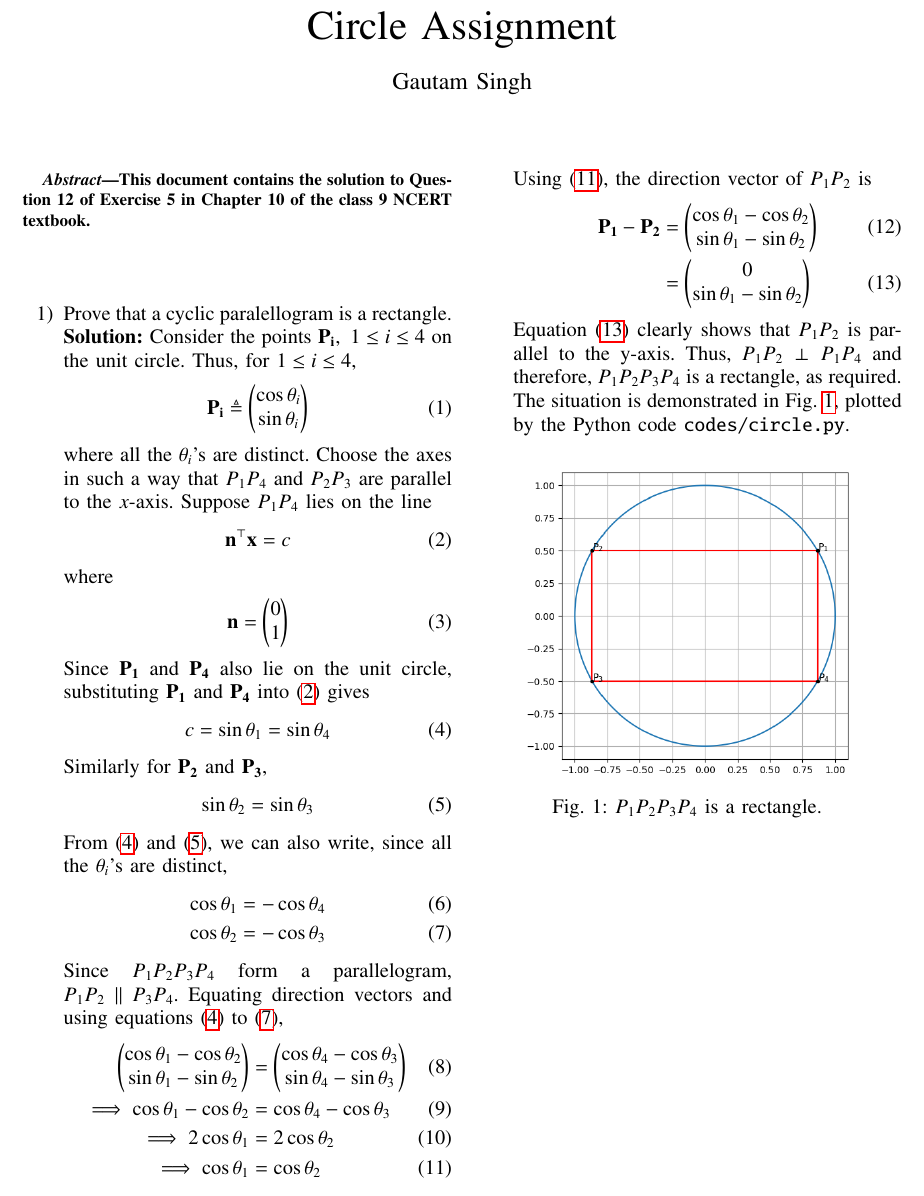
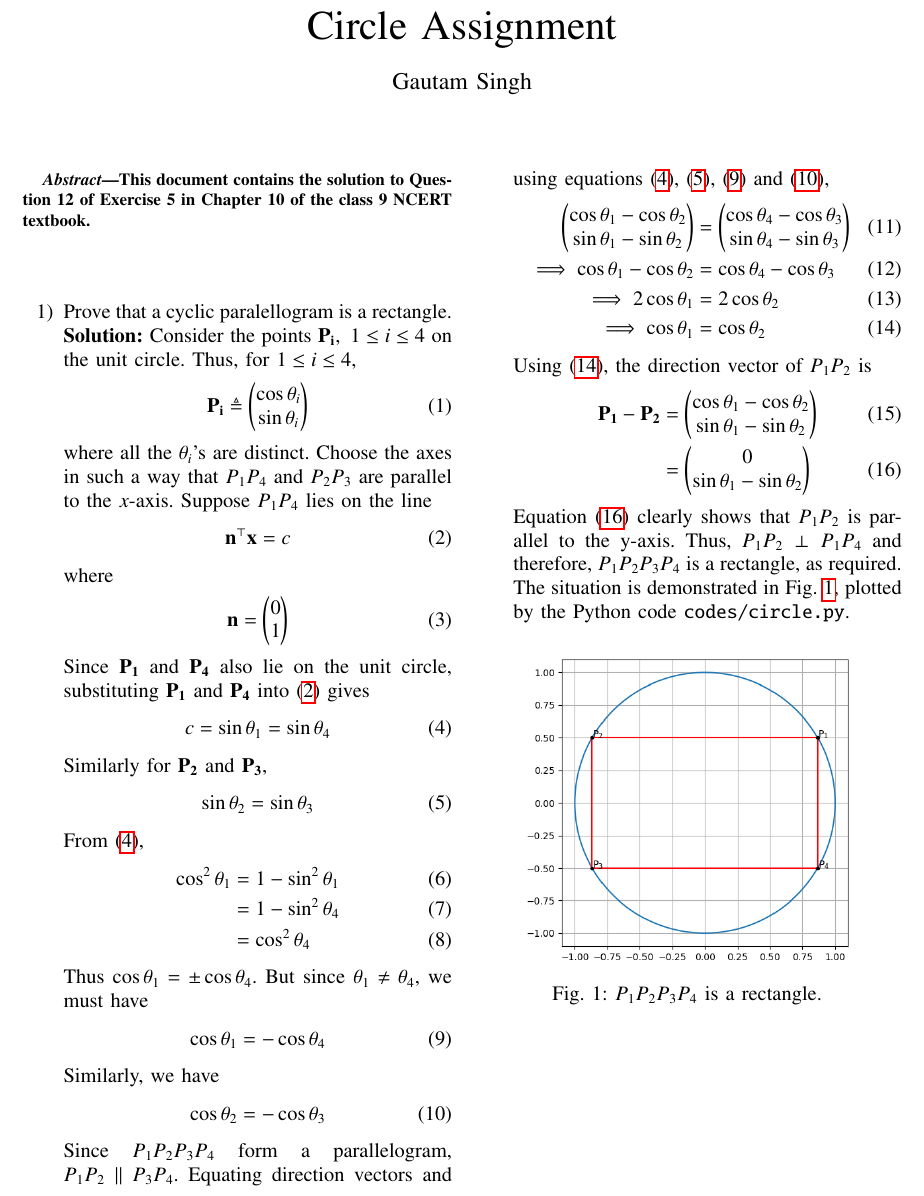
Before and after one commit to goats-9/ee2802, a LaTeX paper (9.10.5.12/main.tex): part of the page, cut so that both start at the same text. Compiled offline with pdfLaTeX.

Commit message:
Minor edits

```diff
--- a/9.10.5.12/main.tex
+++ b/9.10.5.12/main.tex
@@ -134,14 +134,26 @@ columns=fullflexible
         \sin\theta_2 = \sin\theta_3
         \label{eq:sin-2-3}
     \end{align}
-    From \eqref{eq:sin-1-4} and \eqref{eq:sin-2-3}, we can also write, since
-    all the $\theta_i$'s are distinct,
+    From \eqref{eq:sin-1-4},
     \begin{align}
-        \cos\theta_1 = -\cos\theta_4 \label{eq:cos-1-4} \\
-        \cos\theta_2 = -\cos\theta_3 \label{eq:cos-2-3}
+        \cos^2\theta_1 &= 1 - \sin^2\theta_1 \\
+                       &= 1 - \sin^2\theta_4 \\
+                       &= \cos^2\theta_4
+    \end{align}
+    Thus $\cos\theta_1 = \pm\cos\theta_4$. But since $\theta_1 \neq \theta_4$,
+    we must have
+    \begin{align}
+        \cos\theta_1 = -\cos\theta_4
+        \label{eq:cos-1-4}
+    \end{align}
+    Similarly, we have
+    \begin{align}
+        \cos\theta_2 = -\cos\theta_3
+        \label{eq:cos-2-3}
     \end{align}
     Since $P_1P_2P_3P_4$ form a parallelogram, $P_1P_2\ \|\ P_3P_4$. Equating
-    direction vectors and using equations \eqref{eq:sin-1-4} to \eqref{eq:cos-2-3},
+    direction vectors and using equations \eqref{eq:sin-1-4}, \eqref{eq:sin-2-3},
+    \eqref{eq:cos-1-4} and \eqref{eq:cos-2-3},
     \begin{align}
         \myvec{\cos\theta_1-\cos\theta_2\\\sin\theta_1-\sin\theta_2} &=
         \myvec{\cos\theta_4-\cos\theta_3\\\sin\theta_4-\sin\theta_3} \\
```
Also changed, not shown: 9.10.5.12/main.pdf.
